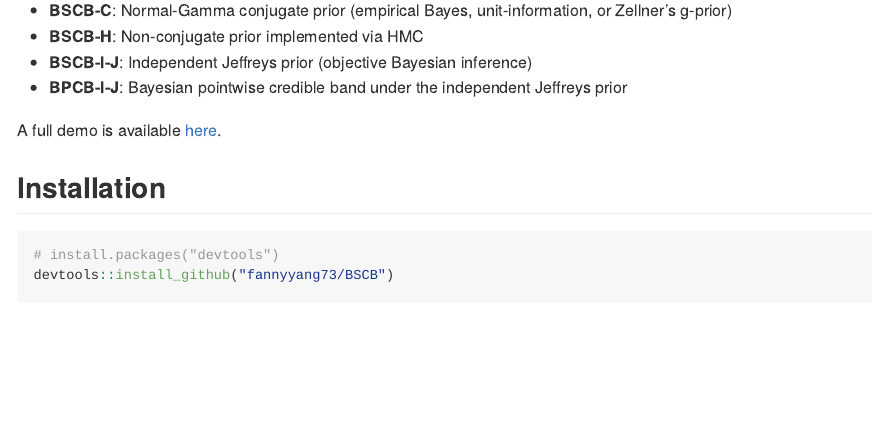
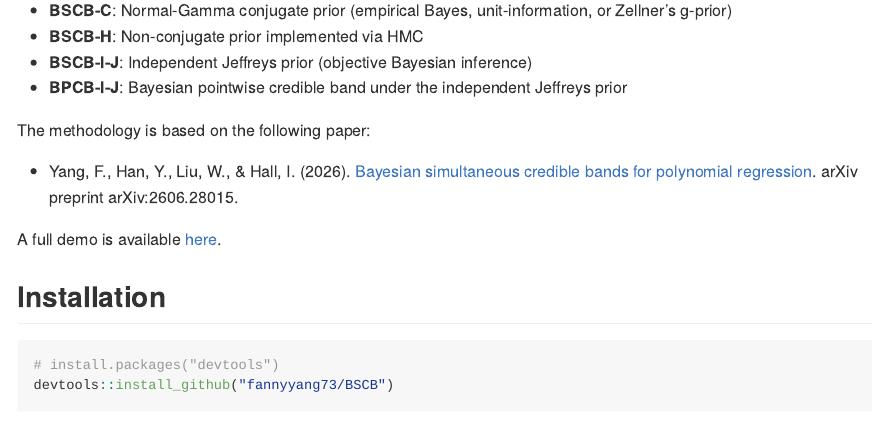
Before and after one commit to fannyyang73/BSCB, an R Markdown document (README.Rmd): the page in a window 1100 px wide, from 270 px down. The pictures show the output file README.md that the author committed with the source, drawn offline in the style of GitHub.

Commit message:
update readme

```diff
--- a/README.Rmd
+++ b/README.Rmd
@@ -32,6 +32,11 @@ prior specifications:
 - **BPCB-I-J**: Bayesian pointwise credible band under the independent Jeffreys
   prior
 
+The methodology is based on the following paper:
+
+- Yang, F., Han, Y., Liu, W., & Hall, I. (2026).
+  [Bayesian simultaneous credible bands for polynomial regression](https://arxiv.org/abs/2606.28015).
+  arXiv preprint arXiv:2606.28015.
 
 A full demo is available
 [here](https://github.com/fannyyang73/BSCB/tree/main/demo).
```
Also changed, not shown: README.md, 3 other files.
